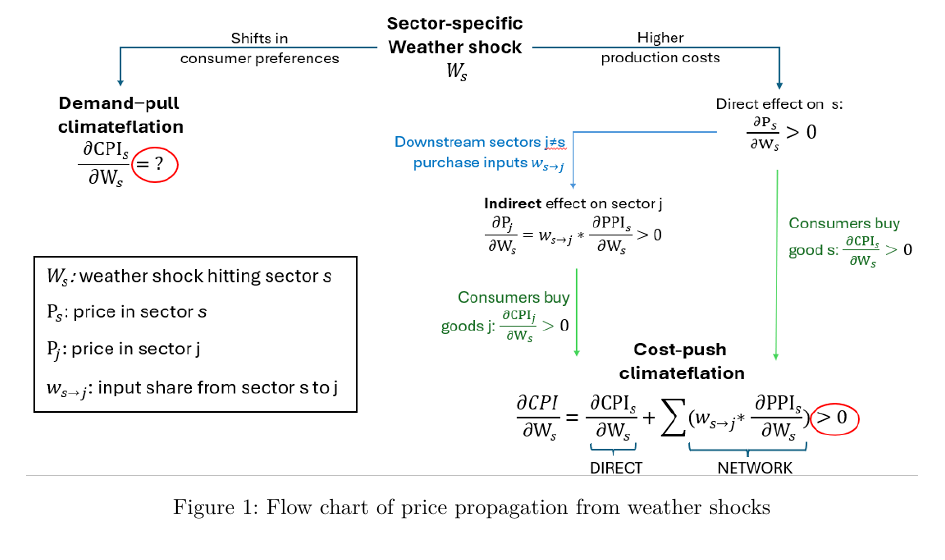
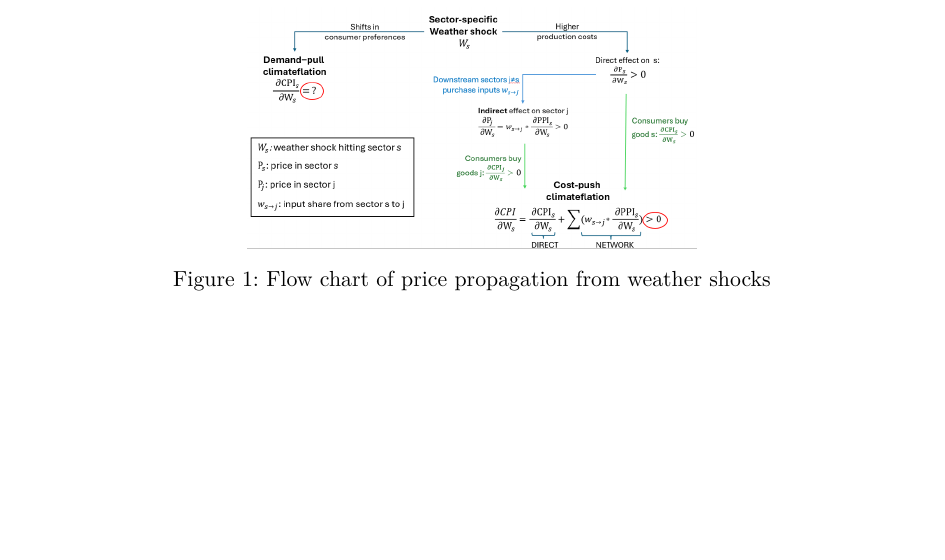
Before and after one commit to xolaniss/climate_sereno, a LaTeX paper (climate_sereno.tex): part of page 10 of 23, cut so that both start at the same text, the shorter picture padded with empty space. Compiled offline with XeLaTeX; a missing font is replaced by an installed copy or a similar font.

Commit message:
small changes

```diff
--- a/climate_sereno.tex
+++ b/climate_sereno.tex
@@ -8,22 +7,22 @@
   letterpaper,
   DIV=11,
   numbers=noendperiod]{scrartcl}
-\usepackage{xcolor}
+
 \usepackage{amsmath,amssymb}
-\setcounter{secnumdepth}{5}
+\usepackage{setspace}
 \usepackage{iftex}
 \ifPDFTeX
   \usepackage[T1]{fontenc}
   \usepackage[utf8]{inputenc}
   \usepackage{textcomp} % provide euro and other symbols
 \else % if luatex or xetex
-  \usepackage{unicode-math} % this also loads fontspec
+  \usepackage{unicode-math}
   \defaultfontfeatures{Scale=MatchLowercase}
   \defaultfontfeatures[\rmfamily]{Ligatures=TeX,Scale=1}
 \fi
 \usepackage{lmodern}
 \ifPDFTeX\else
-  % xetex/luatex font selection
+    % xetex/luatex font selection
 \fi
 % Use upquote if available, for straight quotes in verbatim environments
 \IfFileExists{upquote.sty}{\usepackage{upquote}}{}
@@ -31,33 +30,22 @@
   \usepackage[]{microtype}
   \UseMicrotypeSet[protrusion]{basicmath} % disable protrusion for tt fonts
 }{}
-\usepackage{setspace}
+\usepackage{xcolor}
+\setlength{\emergencystretch}{3em} % prevent overfull lines
+\setcounter{secnumdepth}{5}
 % Make \paragraph and \subparagraph free-standing
-\makeatletter
 \ifx\paragraph\undefined\else
   \let\oldparagraph\paragraph
-  \renewcommand{\paragraph}{
-    \@ifstar
-      \xxxParagraphStar
-      \xxxParagraphNoStar
-  }
-  \newcommand{\xxxParagraphStar}[1]{\oldparagraph*{#1}\mbox{}}
-  \newcommand{\xxxParagraphNoStar}[1]{\oldparagraph{#1}\mbox{}}
+  \renewcommand{\paragraph}[1]{\oldparagraph{#1}\mbox{}}
 \fi
 \ifx\subparagraph\undefined\else
   \let\oldsubparagraph\subparagraph
-  \renewcommand{\subparagraph}{
-    \@ifstar
-      \xxxSubParagraphStar
-      \xxxSubParagraphNoStar
-  }
-  \newcommand{\xxxSubParagraphStar}[1]{\oldsubparagraph*{#1}\mbox{}}
-  \newcommand{\xxxSubParagraphNoStar}[1]{\oldsubparagraph{#1}\mbox{}}
+  \renewcommand{\subparagraph}[1]{\oldsubparagraph{#1}\mbox{}}
 \fi
-\makeatother
-
-
-\usepackage{longtable,booktabs,array}
+
+
+\providecommand{\tightlist}{%
+  \setlength{\itemsep}{0pt}\setlength{\parskip}{0pt}}\usepackage{longtable,booktabs,array}
 \usepackage{calc} % for calculating minipage widths
 % Correct order of tables after \paragraph or \subparagraph
 \usepackage{etoolbox}
@@ -69,35 +57,17 @@
 \makesavenoteenv{longtable}
 \usepackage{graphicx}
 \makeatletter
-\newsavebox\pandoc@box
-\newcommand*\pandocbounded[1]{% scales image to fit in text height/width
-  \sbox\pandoc@box{#1}%
-  \Gscale@div\@tempa{\textheight}{\dimexpr\ht\pandoc@box+\dp\pandoc@box\relax}%
-  \Gscale@div\@tempb{\linewidth}{\wd\pandoc@box}%
-  \ifdim\@tempb\p@<\@tempa\p@\let\@tempa\@tempb\fi% select the smaller of both
-  \ifdim\@tempa\p@<\p@\scalebox{\@tempa}{\usebox\pandoc@box}%
-  \else\usebox{\pandoc@box}%
-  \fi%
-}
+\def\maxwidth{\ifdim\Gin@nat@width>\linewidth\linewidth\else\Gin@nat@width\fi}
+\def\maxheight{\ifdim\Gin@nat@height>\textheight\textheight\else\Gin@nat@height\fi}
+\makeatother
+% Scale images if necessary, so that they will not overflow the page
+% margins by default, and it is still possible to overwrite the defaults
+% using explicit options in \includegraphics[width, height, ...]{}
+\setkeys{Gin}{width=\maxwidth,height=\maxheight,keepaspectratio}
 % Set default figure placement to htbp
+\makeatletter
 \def\fps@figure{htbp}
 \makeatother
-
-
-
-
-
-\setlength{\emergencystretch}{3em} % prevent overfull lines
-
-\providecommand{\tightlist}{%
-  \setlength{\itemsep}{0pt}\setlength{\parskip}{0pt}}
-
-
-
-
-\usepackage[round]{natbib}
-\bibliographystyle{apalike}
-
 
 \usepackage{fontspec}
 \usepackage{multirow}
@@ -193,9 +163,15 @@
 \@ifpackageloaded{caption}{}{\usepackage{caption}}
 \@ifpackageloaded{subcaption}{}{\usepackage{subcaption}}
 \makeatother
+\ifLuaTeX
+  \usepackage{selnolig}  % disable illegal ligatures
+\fi
+\usepackage[round]{natbib}
+\bibliographystyle{apalike}
 \usepackage{bookmark}
+
 \IfFileExists{xurl.sty}{\usepackage{xurl}}{} % add URL line breaks if available
-\urlstyle{same}
+\urlstyle{same} % disable monospaced font for URLs
 \hypersetup{
   colorlinks=true,
   linkcolor={blue!100!black},
@@ -552,7 +527,7 @@ prices than shrinking sectors.
 
 \centering{
 
-\pandocbounded{\includegraphics[keepaspectratio]{flow_chart.png}}
+\includegraphics[width=3.12in,height=\textheight]{flow_chart.png}
 
 }
 
```
Also changed, not shown: climate_sereno.pdf, climate_sereno.tex (5 more changed lines).
